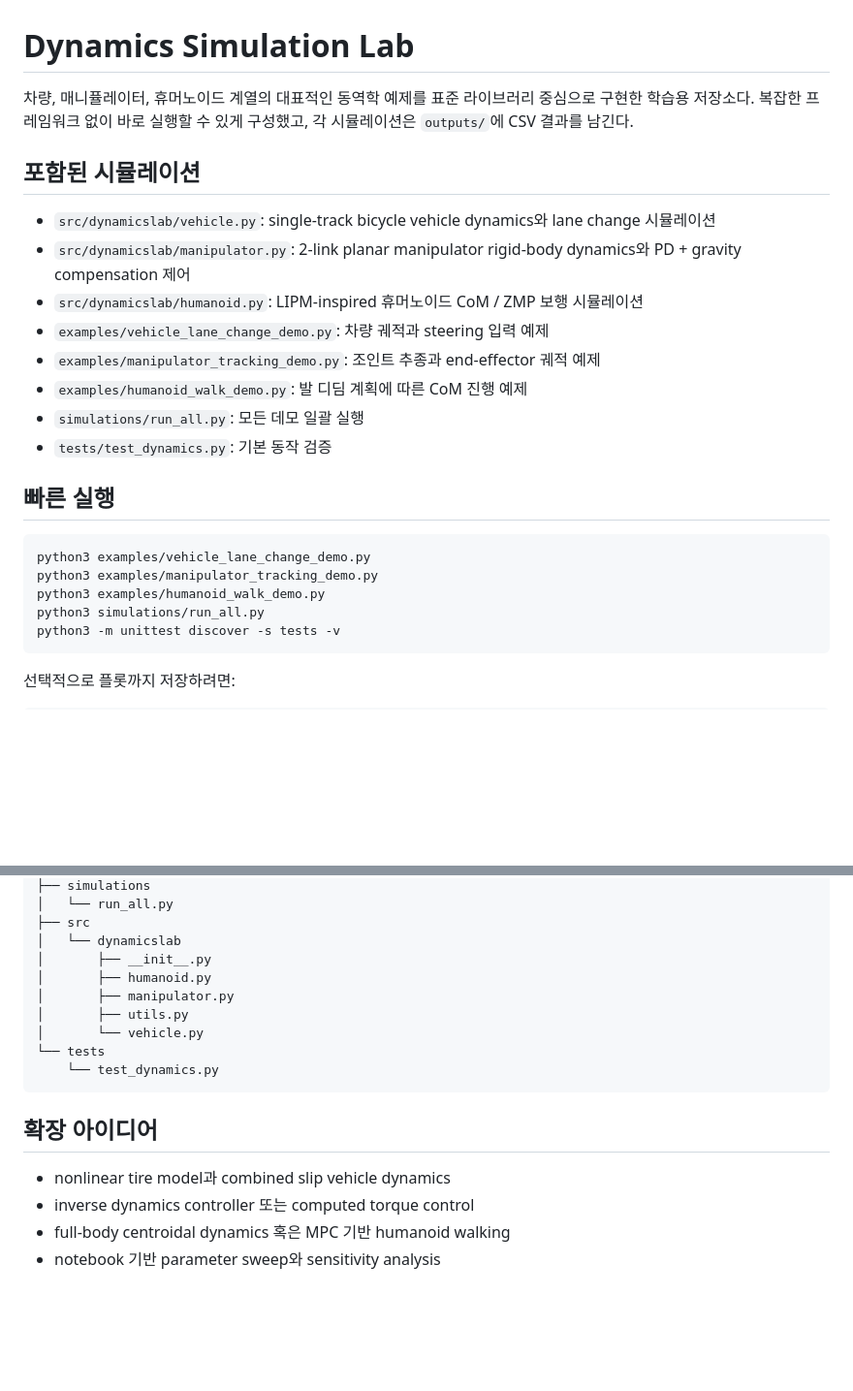
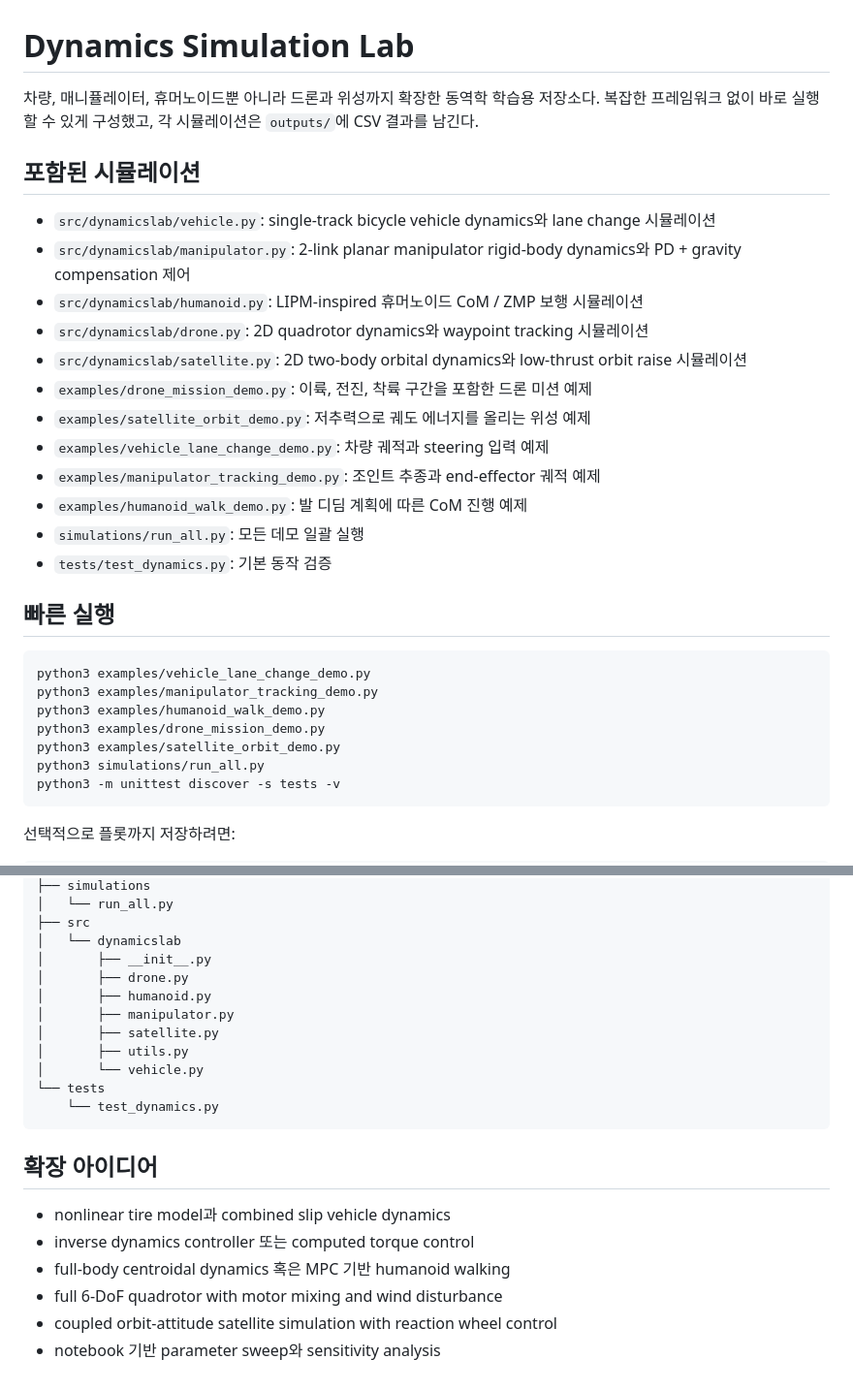
Before and after one commit to gil-pingping/dynamics-simulation-lab, a Markdown page: README.md, 2 parts joined by grey strips. Shown at 97% size. Rendered like a GitHub page; blank space fills up the shorter version.

````diff
--- a/README.md
+++ b/README.md
@@ -1,12 +1,16 @@
 # Dynamics Simulation Lab
 
-차량, 매니퓰레이터, 휴머노이드 계열의 대표적인 동역학 예제를 표준 라이브러리 중심으로 구현한 학습용 저장소다. 복잡한 프레임워크 없이 바로 실행할 수 있게 구성했고, 각 시뮬레이션은 `outputs/`에 CSV 결과를 남긴다.
+차량, 매니퓰레이터, 휴머노이드뿐 아니라 드론과 위성까지 확장한 동역학 학습용 저장소다. 복잡한 프레임워크 없이 바로 실행할 수 있게 구성했고, 각 시뮬레이션은 `outputs/`에 CSV 결과를 남긴다.
 
 ## 포함된 시뮬레이션
 
 - `src/dynamicslab/vehicle.py`: single-track bicycle vehicle dynamics와 lane change 시뮬레이션
 - `src/dynamicslab/manipulator.py`: 2-link planar manipulator rigid-body dynamics와 PD + gravity compensation 제어
 - `src/dynamicslab/humanoid.py`: LIPM-inspired 휴머노이드 CoM / ZMP 보행 시뮬레이션
+- `src/dynamicslab/drone.py`: 2D quadrotor dynamics와 waypoint tracking 시뮬레이션
+- `src/dynamicslab/satellite.py`: 2D two-body orbital dynamics와 low-thrust orbit raise 시뮬레이션
+- `examples/drone_mission_demo.py`: 이륙, 전진, 착륙 구간을 포함한 드론 미션 예제
+- `examples/satellite_orbit_demo.py`: 저추력으로 궤도 에너지를 올리는 위성 예제
 - `examples/vehicle_lane_change_demo.py`: 차량 궤적과 steering 입력 예제
 - `examples/manipulator_tracking_demo.py`: 조인트 추종과 end-effector 궤적 예제
 - `examples/humanoid_walk_demo.py`: 발 디딤 계획에 따른 CoM 진행 예제
@@ -19,6 +23,8 @@
 python3 examples/vehicle_lane_change_demo.py
 python3 examples/manipulator_tracking_demo.py
 python3 examples/humanoid_walk_demo.py
+python3 examples/drone_mission_demo.py
+python3 examples/satellite_orbit_demo.py
 python3 simulations/run_all.py
 python3 -m unittest discover -s tests -v
 ```
@@ -88,8 +122,10 @@ python3 -m pip install '.[plot]'
 ├── src
 │   └── dynamicslab
 │       ├── __init__.py
+│       ├── drone.py
 │       ├── humanoid.py
 │       ├── manipulator.py
+│       ├── satellite.py
 │       ├── utils.py
 │       └── vehicle.py
 └── tests
@@ -101,4 +137,6 @@ python3 -m pip install '.[plot]'
 - nonlinear tire model과 combined slip vehicle dynamics
 - inverse dynamics controller 또는 computed torque control
 - full-body centroidal dynamics 혹은 MPC 기반 humanoid walking
+- full 6-DoF quadrotor with motor mixing and wind disturbance
+- coupled orbit-attitude satellite simulation with reaction wheel control
 - notebook 기반 parameter sweep와 sensitivity analysis
````
Also changed, not shown: other parts of README.md (+28 -0 lines), outputs/drone_mission.png (added), outputs/satellite_orbit_raise.png (added), 9 other files.
